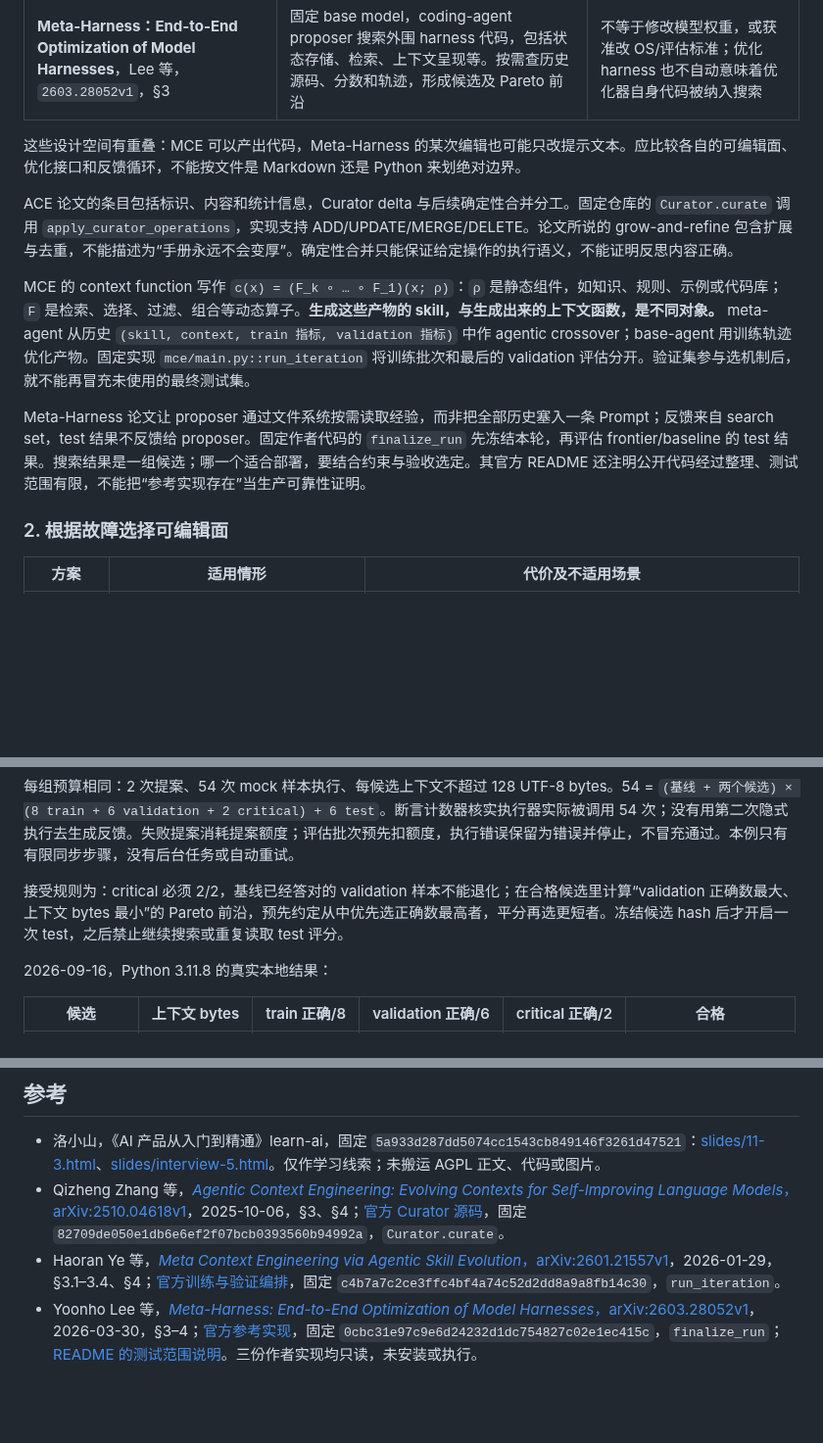
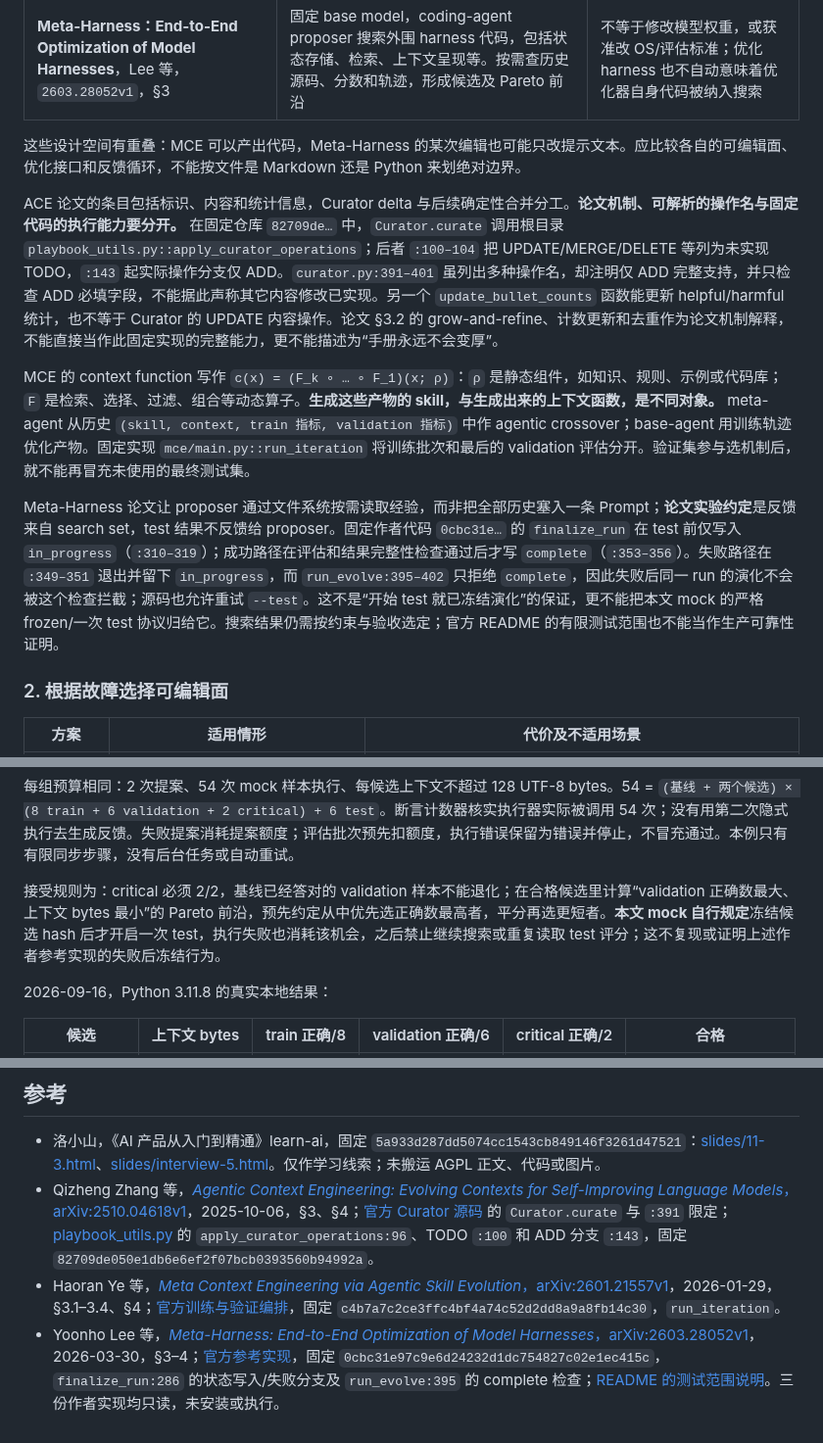
Before and after one commit to luyao618/Agent-Interview-CheatSheet, a Markdown page: questions/agent-0064-automated-context-optimization.md, 3 parts joined by grey strips. Shown at 98% size. Drawn GitHub-style; blank space fills up the shorter version.

Commit message:
docs: correct fixed ACE and Meta-Harness source claims (YAO-399)
Co-authored-by: multica-agent <github@multica.ai>

```diff
--- a/questions/agent-0064-automated-context-optimization.md
+++ b/questions/agent-0064-automated-context-optimization.md
@@ -41,11 +41,11 @@ ACE、MCE 与 Meta-Harness 的优化对象有何不同？请为同一任务设
 
 这些设计空间有重叠：MCE 可以产出代码，Meta-Harness 的某次编辑也可能只改提示文本。应比较各自的可编辑面、优化接口和反馈循环，不能按文件是 Markdown 还是 Python 来划绝对边界。
 
-ACE 论文的条目包括标识、内容和统计信息，Curator delta 与后续确定性合并分工。固定仓库的 `Curator.curate` 调用 `apply_curator_operations`，实现支持 ADD/UPDATE/MERGE/DELETE。论文所说的 grow-and-refine 包含扩展与去重，不能描述为“手册永远不会变厚”。确定性合并只能保证给定操作的执行语义，不能证明反思内容正确。
+ACE 论文的条目包括标识、内容和统计信息，Curator delta 与后续确定性合并分工。**论文机制、可解析的操作名与固定代码的执行能力要分开。** 在固定仓库 `82709de…` 中，`Curator.curate` 调用根目录 `playbook_utils.py::apply_curator_operations`；后者 `:100–104` 把 UPDATE/MERGE/DELETE 等列为未实现 TODO，`:143` 起实际操作分支仅 ADD。`curator.py:391–401` 虽列出多种操作名，却注明仅 ADD 完整支持，并只检查 ADD 必填字段，不能据此声称其它内容修改已实现。另一个 `update_bullet_counts` 函数能更新 helpful/harmful 统计，也不等于 Curator 的 UPDATE 内容操作。论文 §3.2 的 grow-and-refine、计数更新和去重作为论文机制解释，不能直接当作此固定实现的完整能力，更不能描述为“手册永远不会变厚”。
 
 MCE 的 context function 写作 `c(x) = (F_k ∘ … ∘ F_1)(x; ρ)`：`ρ` 是静态组件，如知识、规则、示例或代码库；`F` 是检索、选择、过滤、组合等动态算子。**生成这些产物的 skill，与生成出来的上下文函数，是不同对象。** meta-agent 从历史 `(skill, context, train 指标, validation 指标)` 中作 agentic crossover；base-agent 用训练轨迹优化产物。固定实现 `mce/main.py::run_iteration` 将训练批次和最后的 validation 评估分开。验证集参与选机制后，就不能再冒充未使用的最终测试集。
 
-Meta-Harness 论文让 proposer 通过文件系统按需读取经验，而非把全部历史塞入一条 Prompt；反馈来自 search set，test 结果不反馈给 proposer。固定作者代码的 `finalize_run` 先冻结本轮，再评估 frontier/baseline 的 test 结果。搜索结果是一组候选；哪一个适合部署，要结合约束与验收选定。其官方 README 还注明公开代码经过整理、测试范围有限，不能把“参考实现存在”当生产可靠性证明。
+Meta-Harness 论文让 proposer 通过文件系统按需读取经验，而非把全部历史塞入一条 Prompt；**论文实验约定**是反馈来自 search set，test 结果不反馈给 proposer。固定作者代码 `0cbc31e…` 的 `finalize_run` 在 test 前仅写入 `in_progress`（`:310–319`）；成功路径在评估和结果完整性检查通过后才写 `complete`（`:353–356`）。失败路径在 `:349–351` 退出并留下 `in_progress`，而 `run_evolve:395–402` 只拒绝 `complete`，因此失败后同一 run 的演化不会被这个检查拦截；源码也允许重试 `--test`。这不是“开始 test 就已冻结演化”的保证，更不能把本文 mock 的严格 frozen/一次 test 协议归给它。搜索结果仍需按约束与验收选定；官方 README 的有限测试范围也不能当作生产可靠性证明。
 
 ### 2. 根据故障选择可编辑面
 
@@ -82,7 +82,7 @@ Meta-Harness 论文让 proposer 通过文件系统按需读取经验，而非把
 
 每组预算相同：2 次提案、54 次 mock 样本执行、每候选上下文不超过 128 UTF-8 bytes。54 = `(基线 + 两个候选) × (8 train + 6 validation + 2 critical) + 6 test`。断言计数器核实执行器实际被调用 54 次；没有用第二次隐式执行去生成反馈。失败提案消耗提案额度；评估批次预先扣额度，执行错误保留为错误并停止，不冒充通过。本例只有有限同步步骤，没有后台任务或自动重试。
 
-接受规则为：critical 必须 2/2，基线已经答对的 validation 样本不能退化；在合格候选里计算“validation 正确数最大、上下文 bytes 最小”的 Pareto 前沿，预先约定从中优先选正确数最高者，平分再选更短者。冻结候选 hash 后才开启一次 test，之后禁止继续搜索或重复读取 test 评分。
+接受规则为：critical 必须 2/2，基线已经答对的 validation 样本不能退化；在合格候选里计算“validation 正确数最大、上下文 bytes 最小”的 Pareto 前沿，预先约定从中优先选正确数最高者，平分再选更短者。**本文 mock 自行规定**冻结候选 hash 后才开启一次 test，执行失败也消耗该机会，之后禁止继续搜索或重复读取 test 评分；这不复现或证明上述作者参考实现的失败后冻结行为。
 
 2026-09-16，Python 3.11.8 的真实本地结果：
 
@@ -137,6 +137,6 @@ def pareto(rows):
 ## 参考
 
 - 洛小山，《AI 产品从入门到精通》learn-ai，固定 `5a933d287dd5074cc1543cb849146f3261d47521`：[slides/11-3.html](https://github.com/itshen/learn-ai/blob/5a933d287dd5074cc1543cb849146f3261d47521/slides/11-3.html)、[slides/interview-5.html](https://github.com/itshen/learn-ai/blob/5a933d287dd5074cc1543cb849146f3261d47521/slides/interview-5.html)。仅作学习线索；未搬运 AGPL 正文、代码或图片。
-- Qizheng Zhang 等，[*Agentic Context Engineering: Evolving Contexts for Self-Improving Language Models*，arXiv:2510.04618v1](https://arxiv.org/html/2510.04618v1)，2025-10-06，§3、§4；[官方 Curator 源码](https://github.com/ace-agent/ace/blob/82709de050e1db6e6ef2f07bcb0393560b94992a/ace/core/curator.py)，固定 `82709de050e1db6e6ef2f07bcb0393560b94992a`，`Curator.curate`。
+- Qizheng Zhang 等，[*Agentic Context Engineering: Evolving Contexts for Self-Improving Language Models*，arXiv:2510.04618v1](https://arxiv.org/html/2510.04618v1)，2025-10-06，§3、§4；[官方 Curator 源码](https://github.com/ace-agent/ace/blob/82709de050e1db6e6ef2f07bcb0393560b94992a/ace/core/curator.py) 的 `Curator.curate` 与 `:391` 限定；[playbook_utils.py](https://github.com/ace-agent/ace/blob/82709de050e1db6e6ef2f07bcb0393560b94992a/playbook_utils.py) 的 `apply_curator_operations:96`、TODO `:100` 和 ADD 分支 `:143`，固定 `82709de050e1db6e6ef2f07bcb0393560b94992a`。
 - Haoran Ye 等，[*Meta Context Engineering via Agentic Skill Evolution*，arXiv:2601.21557v1](https://arxiv.org/html/2601.21557v1)，2026-01-29，§3.1–3.4、§4；[官方训练与验证编排](https://github.com/metaevo-ai/meta-context-engineering/blob/c4b7a7c2ce3ffc4bf4a74c52d2dd8a9a8fb14c30/mce/main.py)，固定 `c4b7a7c2ce3ffc4bf4a74c52d2dd8a9a8fb14c30`，`run_iteration`。
-- Yoonho Lee 等，[*Meta-Harness: End-to-End Optimization of Model Harnesses*，arXiv:2603.28052v1](https://arxiv.org/html/2603.28052v1)，2026-03-30，§3–4；[官方参考实现](https://github.com/stanford-iris-lab/meta-harness/blob/0cbc31e97c9e6d24232d1dc754827c02e1ec415c/reference_examples/text_classification/meta_harness.py)，固定 `0cbc31e97c9e6d24232d1dc754827c02e1ec415c`，`finalize_run`；[README 的测试范围说明](https://github.com/stanford-iris-lab/meta-harness/blob/0cbc31e97c9e6d24232d1dc754827c02e1ec415c/README.md)。三份作者实现均只读，未安装或执行。
+- Yoonho Lee 等，[*Meta-Harness: End-to-End Optimization of Model Harnesses*，arXiv:2603.28052v1](https://arxiv.org/html/2603.28052v1)，2026-03-30，§3–4；[官方参考实现](https://github.com/stanford-iris-lab/meta-harness/blob/0cbc31e97c9e6d24232d1dc754827c02e1ec415c/reference_examples/text_classification/meta_harness.py)，固定 `0cbc31e97c9e6d24232d1dc754827c02e1ec415c`，`finalize_run:286` 的状态写入/失败分支及 `run_evolve:395` 的 complete 检查；[README 的测试范围说明](https://github.com/stanford-iris-lab/meta-harness/blob/0cbc31e97c9e6d24232d1dc754827c02e1ec415c/README.md)。三份作者实现均只读，未安装或执行。
```
